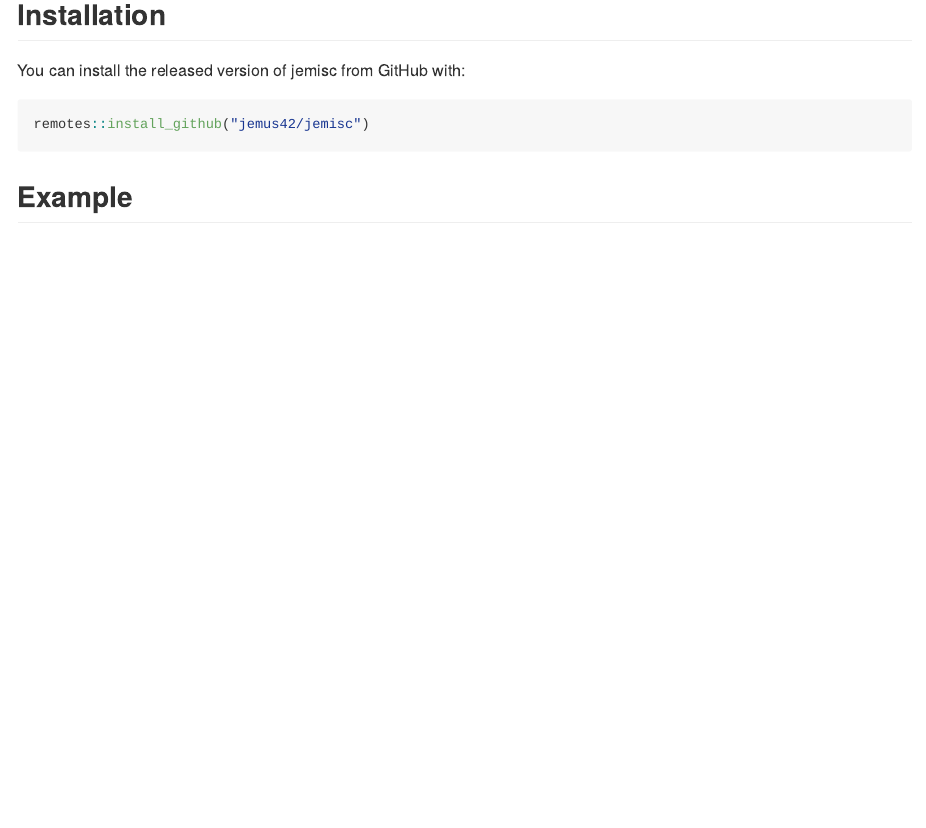
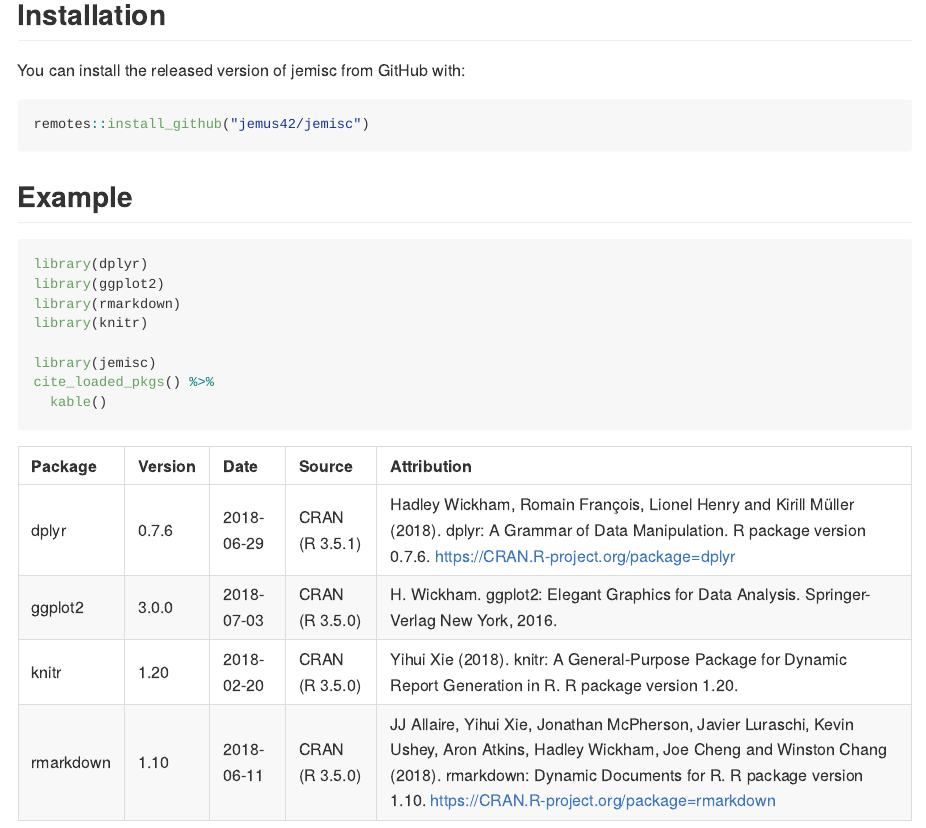
Before and after one commit to jemus42/jemisc, an R Markdown document (README.Rmd): the page in a window 1100 px wide, from 160 px down. The pictures show the output file README.md that the author committed with the source, drawn offline in the style of GitHub.

Commit message:
Usage example

````diff
--- a/README.Rmd
+++ b/README.Rmd
@@ -26,3 +26,14 @@
 ```
 
 ## Example
+
+```{r, message=FALSE}
+library(dplyr)
+library(ggplot2)
+library(rmarkdown)
+library(knitr)
+
+library(jemisc)
+cite_loaded_pkgs() %>%
+  kable()
+```
````
Also changed, not shown: README.md.
